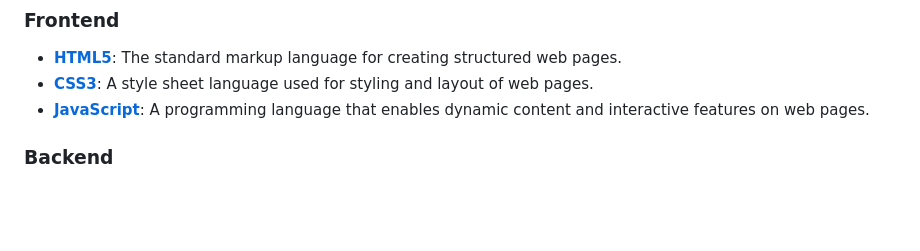
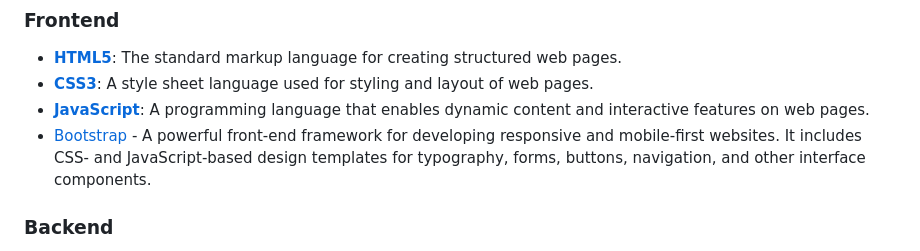
Before and after one commit to VidushiSaini78/Openly-Curious-Blog-Website-, a Markdown page: README.md, the part around the change. Drawn GitHub-style; blank space fills up the shorter version.

```diff
--- a/README.md
+++ b/README.md
@@ -36,6 +36,7 @@ The **Openly Curious** blog website is built using the following technologies:
 - **[HTML5](https://www.w3.org/html/)**: The standard markup language for creating structured web pages.
 - **[CSS3](https://www.w3.org/Style/CSS/)**: A style sheet language used for styling and layout of web pages.
 - **[JavaScript](https://www.javascript.com/)**: A programming language that enables dynamic content and interactive features on web pages.
+- [Bootstrap](https://getbootstrap.com/) - A powerful front-end framework for developing responsive and mobile-first websites. It includes CSS- and JavaScript-based design templates for typography, forms, buttons, navigation, and other interface components.
 
 ### Backend
 - **[Flask](https://flask.palletsprojects.com/)**: A lightweight WSGI web application framework in Python, designed for quick and easy setup and development of web applications.
```
